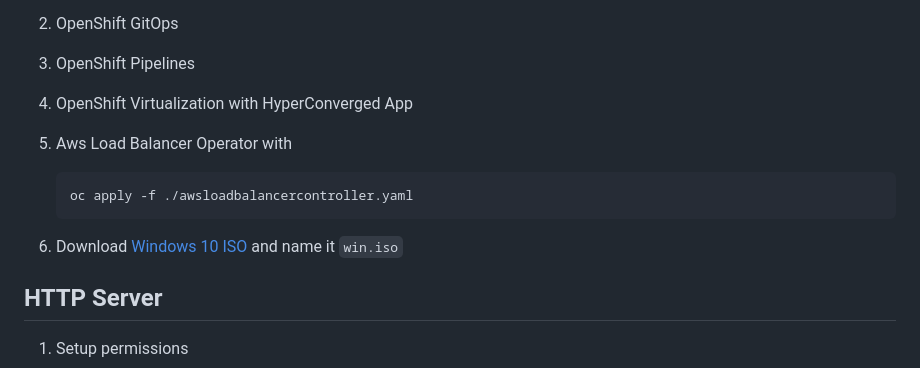
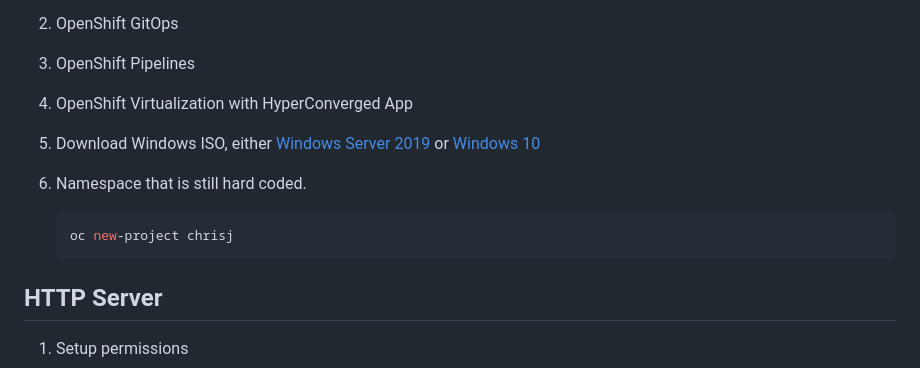
Before and after one commit to jkeam/ocp-virt, a Markdown page: README.md, the part around the change. Rendered like a GitHub page.

Commit message:
remove aws instructions

````diff
--- a/README.md
+++ b/README.md
@@ -13,13 +13,15 @@ with Volume Binding Mode of `Immediate`
 
 4. OpenShift Virtualization with HyperConverged App
 
-5. Aws Load Balancer Operator with
+5. Download Windows ISO,
+either [Windows Server 2019](https://www.microsoft.com/en-us/evalcenter/download-windows-server-2019)
+or [Windows 10](https://www.microsoft.com/en-us/software-download/windows10ISO)
+
+6. Namespace that is still hard coded.
 
     ```shell
-    oc apply -f ./awsloadbalancercontroller.yaml
+    oc new-project chrisj
     ```
-
-6. Download [Windows 10 ISO](https://www.microsoft.com/en-us/software-download/windows10ISO) and name it `win.iso`
 
 ## HTTP Server
 
````
